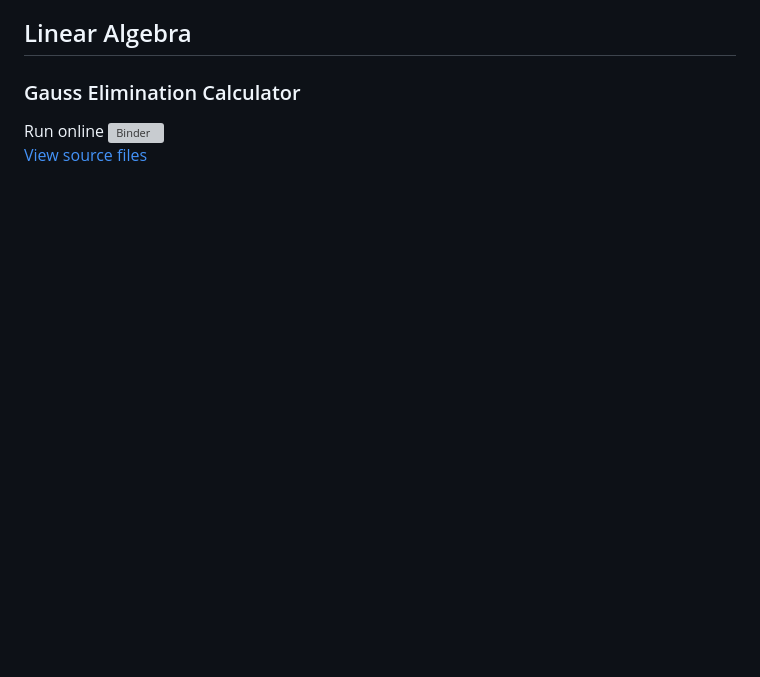
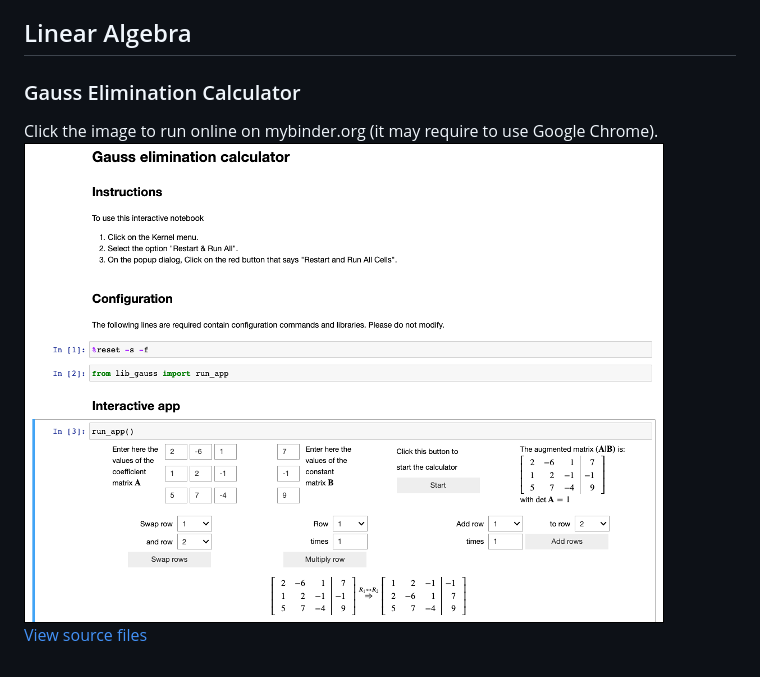
Before and after one commit to aaguirreme/ea1_tools, a Markdown page: README.md, the part around the change. GitHub-like rendering; pictures changed too: images/Gauss_Elimination_Notebook.png (added); blank space fills up the shorter version; grey boxes are pictures that could not be loaded.

Commit message:
Changed to the README file: The Binder badge of the Gauss elimination notebook was changed to a screenshot.

```diff
--- a/README.md
+++ b/README.md
@@ -33,5 +33,7 @@ Click the image to download the PDF file.
 
 ### Gauss Elimination Calculator
 
-Run online [![Binder](https://mybinder.org/badge_logo.svg)](https://mybinder.org/v2/gh/aaguirreme/ea1_tools/master?filepath=gauss_calc%2Fgauss_calculator_notebook.ipynb)
+Click the image to run online on mybinder.org (it may require to use Google
+Chrome).
+[![Binder](images/Gauss_Elimination_Notebook.png)](https://mybinder.org/v2/gh/aaguirreme/ea1_tools/master?filepath=gauss_calc%2Fgauss_calculator_notebook.ipynb)
 [View source files](https://github.com/aaguirreme/ea1_tools/tree/master/gauss_calc)
```
Also changed, not shown: CHANGELOG.md (+2 -1 lines).
